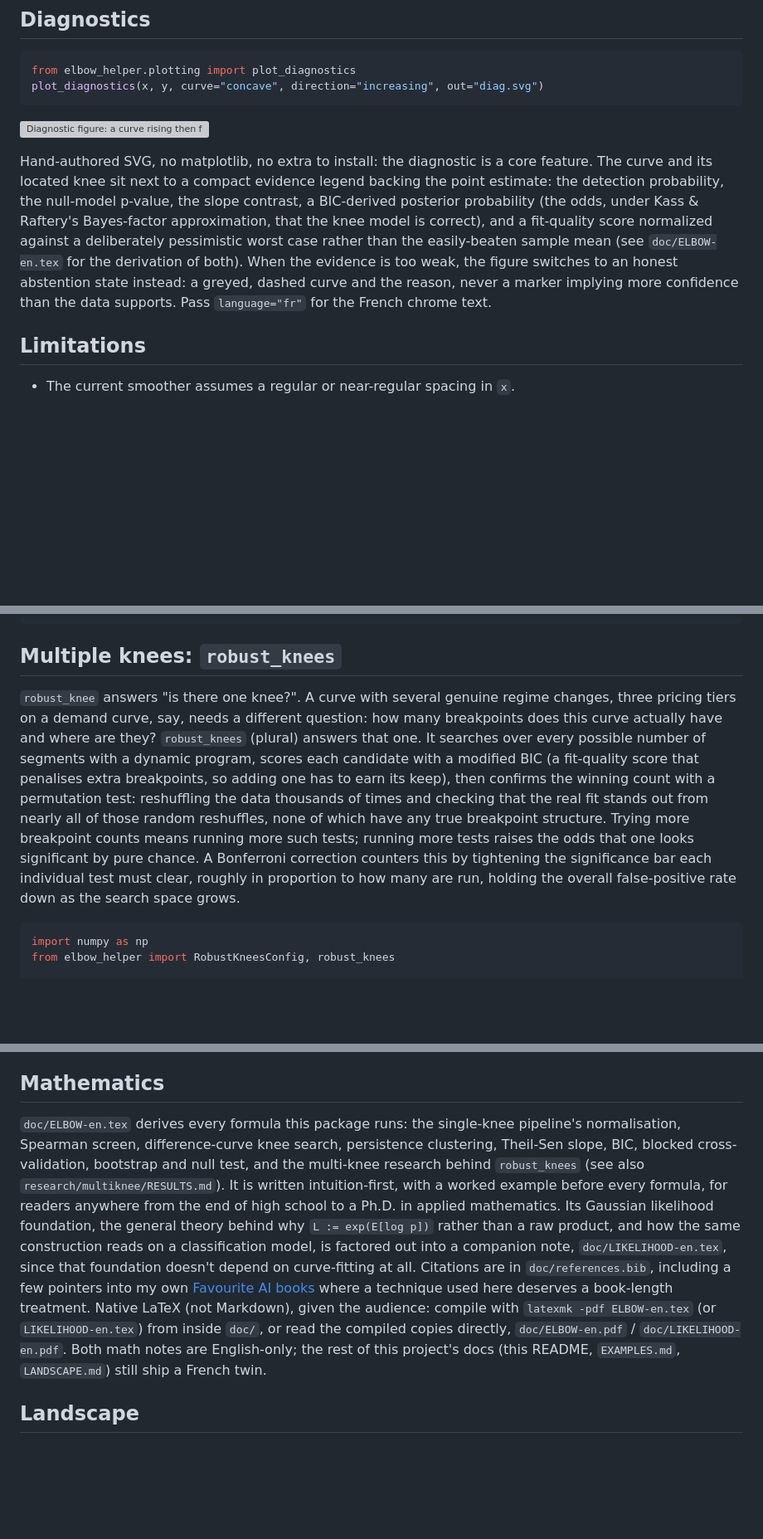
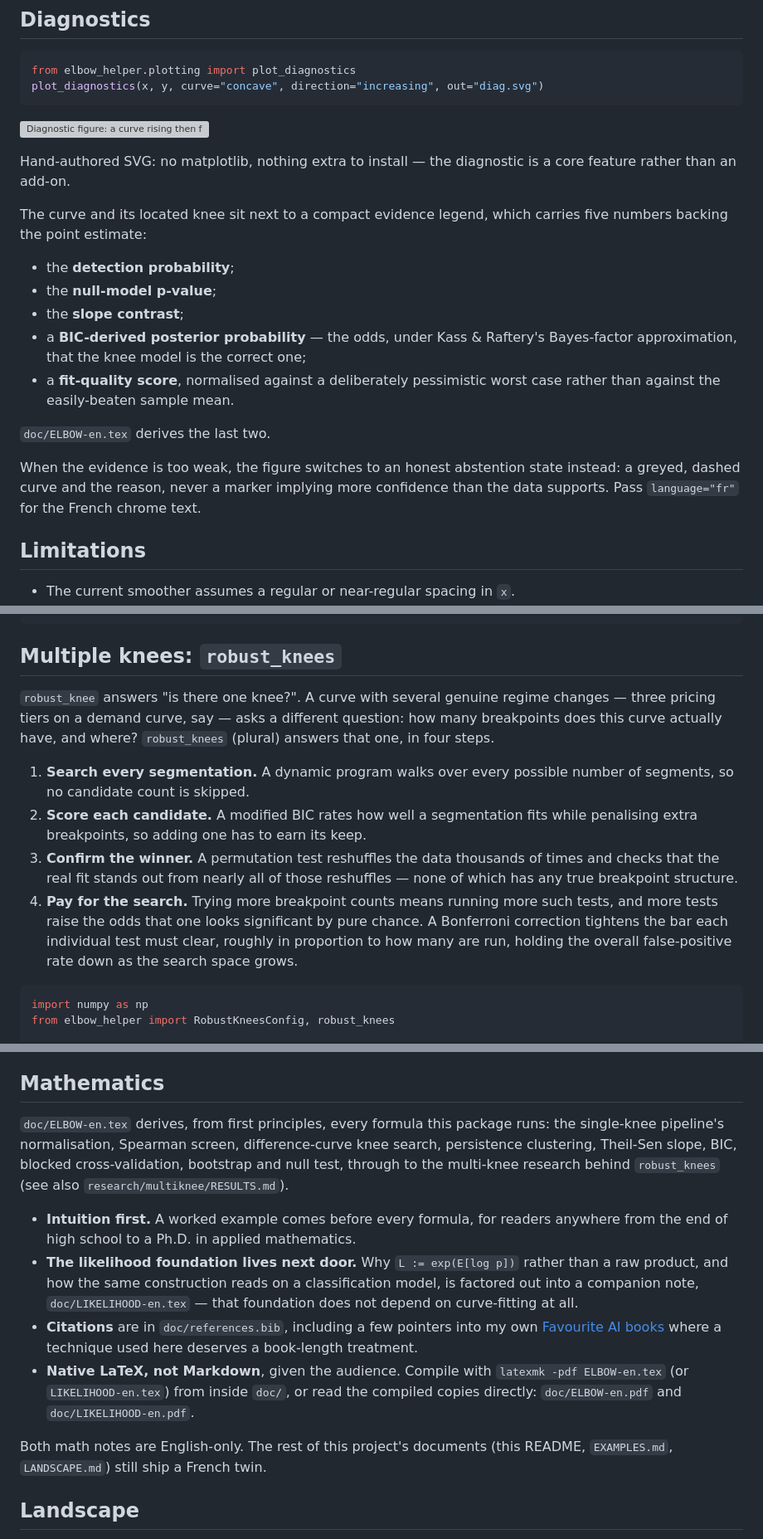
Before and after one commit to warith-harchaoui/elbow-helper, a Markdown page: README.md, 3 parts joined by grey strips. Shown at 83% size. Rendered like a GitHub page; blank space fills up the shorter version; grey boxes are pictures that could not be loaded.

````diff
--- a/README.md
+++ b/README.md
@@ -186,7 +186,19 @@ plot_diagnostics(x, y, curve="concave", direction="increasing", out="diag.svg")
 
 ![Diagnostic figure: a curve rising then flattening, with the located knee marked and its 90% confidence band shaded, next to a compact evidence legend with detection probability, null-model p-value, slope contrast, a BIC-derived posterior model probability, and a worst-case-normalized fit-quality score.](https://raw.githubusercontent.com/warith-harchaoui/elbow-helper/main/assets/diagnostics.svg)
 
-Hand-authored SVG, no matplotlib, no extra to install: the diagnostic is a core feature. The curve and its located knee sit next to a compact evidence legend backing the point estimate: the detection probability, the null-model p-value, the slope contrast, a BIC-derived posterior probability (the odds, under Kass & Raftery's Bayes-factor approximation, that the knee model is correct), and a fit-quality score normalized against a deliberately pessimistic worst case rather than the easily-beaten sample mean (see `doc/ELBOW-en.tex` for the derivation of both). When the evidence is too weak, the figure switches to an honest abstention state instead: a greyed, dashed curve and the reason, never a marker implying more confidence than the data supports. Pass `language="fr"` for the French chrome text.
+Hand-authored SVG: no matplotlib, nothing extra to install — the diagnostic is a core feature rather than an add-on.
+
+The curve and its located knee sit next to a compact evidence legend, which carries five numbers backing the point estimate:
+
+- the **detection probability**;
+- the **null-model p-value**;
+- the **slope contrast**;
+- a **BIC-derived posterior probability** — the odds, under Kass & Raftery's Bayes-factor approximation, that the knee model is the correct one;
+- a **fit-quality score**, normalised against a deliberately pessimistic worst case rather than against the easily-beaten sample mean.
+
+`doc/ELBOW-en.tex` derives the last two.
+
+When the evidence is too weak, the figure switches to an honest abstention state instead: a greyed, dashed curve and the reason, never a marker implying more confidence than the data supports. Pass `language="fr"` for the French chrome text.
 
 ## Limitations
 
@@ -209,20 +221,22 @@ kl.knee, kl.all_knees
 ## Multiple knees: `robust_knees`
 
 `robust_knee` answers "is there one knee?". A curve with several genuine
-regime changes, three pricing tiers on a demand curve, say, needs a
-different question: how many breakpoints does this curve actually have and
-where are they? `robust_knees` (plural) answers that one. It searches over every
-possible number of segments with a dynamic program, scores each candidate
-with a modified BIC (a fit-quality score that penalises extra breakpoints,
-so adding one has to earn its keep), then confirms the winning count with a
-permutation test: reshuffling the data thousands of times and checking that
-the real fit stands out from nearly all of those random reshuffles, none of
-which have any true breakpoint structure. Trying more breakpoint counts
-means running more such tests; running more tests raises the odds that
-one looks significant by pure chance. A Bonferroni correction counters this
-by tightening the significance bar each individual test must clear, roughly
-in proportion to how many are run, holding the overall false-positive rate
-down as the search space grows.
+regime changes — three pricing tiers on a demand curve, say — asks a different
+question: how many breakpoints does this curve actually have, and where?
+`robust_knees` (plural) answers that one, in four steps.
+
+1. **Search every segmentation.** A dynamic program walks over every possible
+   number of segments, so no candidate count is skipped.
+2. **Score each candidate.** A modified BIC rates how well a segmentation fits
+   while penalising extra breakpoints, so adding one has to earn its keep.
+3. **Confirm the winner.** A permutation test reshuffles the data thousands of
+   times and checks that the real fit stands out from nearly all of those
+   reshuffles — none of which has any true breakpoint structure.
+4. **Pay for the search.** Trying more breakpoint counts means running more
+   such tests, and more tests raise the odds that one looks significant by pure
+   chance. A Bonferroni correction tightens the bar each individual test must
+   clear, roughly in proportion to how many are run, holding the overall
+   false-positive rate down as the search space grows.
 
 ```python
 import numpy as np
@@ -255,7 +269,14 @@ the validation behind this design.
 
 ## Mathematics
 
-`doc/ELBOW-en.tex` derives every formula this package runs: the single-knee pipeline's normalisation, Spearman screen, difference-curve knee search, persistence clustering, Theil-Sen slope, BIC, blocked cross-validation, bootstrap and null test, and the multi-knee research behind `robust_knees` (see also `research/multiknee/RESULTS.md`). It is written intuition-first, with a worked example before every formula, for readers anywhere from the end of high school to a Ph.D. in applied mathematics. Its Gaussian likelihood foundation, the general theory behind why `L := exp(E[log p])` rather than a raw product, and how the same construction reads on a classification model, is factored out into a companion note, `doc/LIKELIHOOD-en.tex`, since that foundation doesn't depend on curve-fitting at all. Citations are in `doc/references.bib`, including a few pointers into my own [Favourite AI books](https://deraison.ai/ai-books) where a technique used here deserves a book-length treatment. Native LaTeX (not Markdown), given the audience: compile with `latexmk -pdf ELBOW-en.tex` (or `LIKELIHOOD-en.tex`) from inside `doc/`, or read the compiled copies directly, `doc/ELBOW-en.pdf` / `doc/LIKELIHOOD-en.pdf`. Both math notes are English-only; the rest of this project's docs (this README, `EXAMPLES.md`, `LANDSCAPE.md`) still ship a French twin.
+`doc/ELBOW-en.tex` derives, from first principles, every formula this package runs: the single-knee pipeline's normalisation, Spearman screen, difference-curve knee search, persistence clustering, Theil-Sen slope, BIC, blocked cross-validation, bootstrap and null test, through to the multi-knee research behind `robust_knees` (see also `research/multiknee/RESULTS.md`).
+
+- **Intuition first.** A worked example comes before every formula, for readers anywhere from the end of high school to a Ph.D. in applied mathematics.
+- **The likelihood foundation lives next door.** Why `L := exp(E[log p])` rather than a raw product, and how the same construction reads on a classification model, is factored out into a companion note, `doc/LIKELIHOOD-en.tex` — that foundation does not depend on curve-fitting at all.
+- **Citations** are in `doc/references.bib`, including a few pointers into my own [Favourite AI books](https://deraison.ai/ai-books) where a technique used here deserves a book-length treatment.
+- **Native LaTeX, not Markdown**, given the audience. Compile with `latexmk -pdf ELBOW-en.tex` (or `LIKELIHOOD-en.tex`) from inside `doc/`, or read the compiled copies directly: `doc/ELBOW-en.pdf` and `doc/LIKELIHOOD-en.pdf`.
+
+Both math notes are English-only. The rest of this project's documents (this README, `EXAMPLES.md`, `LANDSCAPE.md`) still ship a French twin.
 
 ## Landscape
 
````
Also changed, not shown: LISEZMOI.md (+41 -18 lines).
